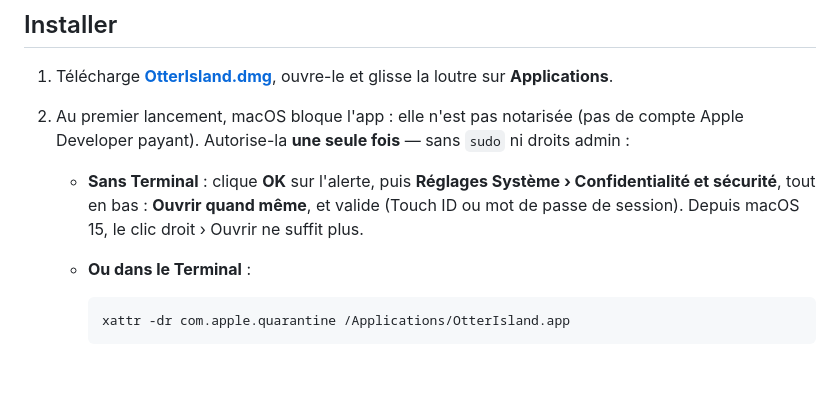
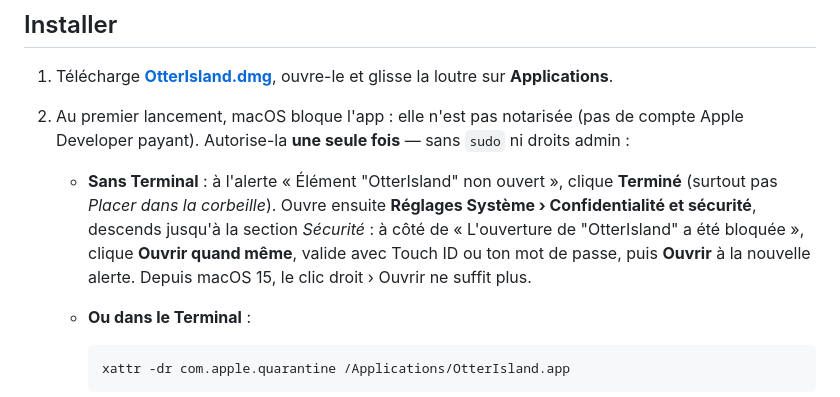
Before and after one commit to RoYaL63/OtterIsland, a Markdown page: README.md, the part around the change. Drawn GitHub-style; blank space fills up the shorter version.

Commit message:
Docs : détaille l'alerte Gatekeeper (Terminé, pas Corbeille)
Co-Authored-By: Claude Opus 5.5 <noreply@anthropic.com>

````diff
--- a/README.md
+++ b/README.md
@@ -55,7 +55,7 @@ mode présentateur, agenda, musique… et une petite loutre de compagnie.
 1. Télécharge **[OtterIsland.dmg](https://github.com/RoYaL63/OtterIsland/releases/latest/download/OtterIsland.dmg)**, ouvre-le et glisse la loutre sur **Applications**.
 2. Au premier lancement, macOS bloque l'app : elle n'est pas notarisée (pas de compte Apple Developer payant). Autorise-la **une seule fois** — sans `sudo` ni droits admin :
 
-   - **Sans Terminal** : clique **OK** sur l'alerte, puis **Réglages Système › Confidentialité et sécurité**, tout en bas : **Ouvrir quand même**, et valide (Touch ID ou mot de passe de session). Depuis macOS 15, le clic droit › Ouvrir ne suffit plus.
+   - **Sans Terminal** : à l'alerte « Élément "OtterIsland" non ouvert », clique **Terminé** (surtout pas *Placer dans la corbeille*). Ouvre ensuite **Réglages Système › Confidentialité et sécurité**, descends jusqu'à la section *Sécurité* : à côté de « L'ouverture de "OtterIsland" a été bloquée », clique **Ouvrir quand même**, valide avec Touch ID ou ton mot de passe, puis **Ouvrir** à la nouvelle alerte. Depuis macOS 15, le clic droit › Ouvrir ne suffit plus.
    - **Ou dans le Terminal** :
 
      ```bash
````
